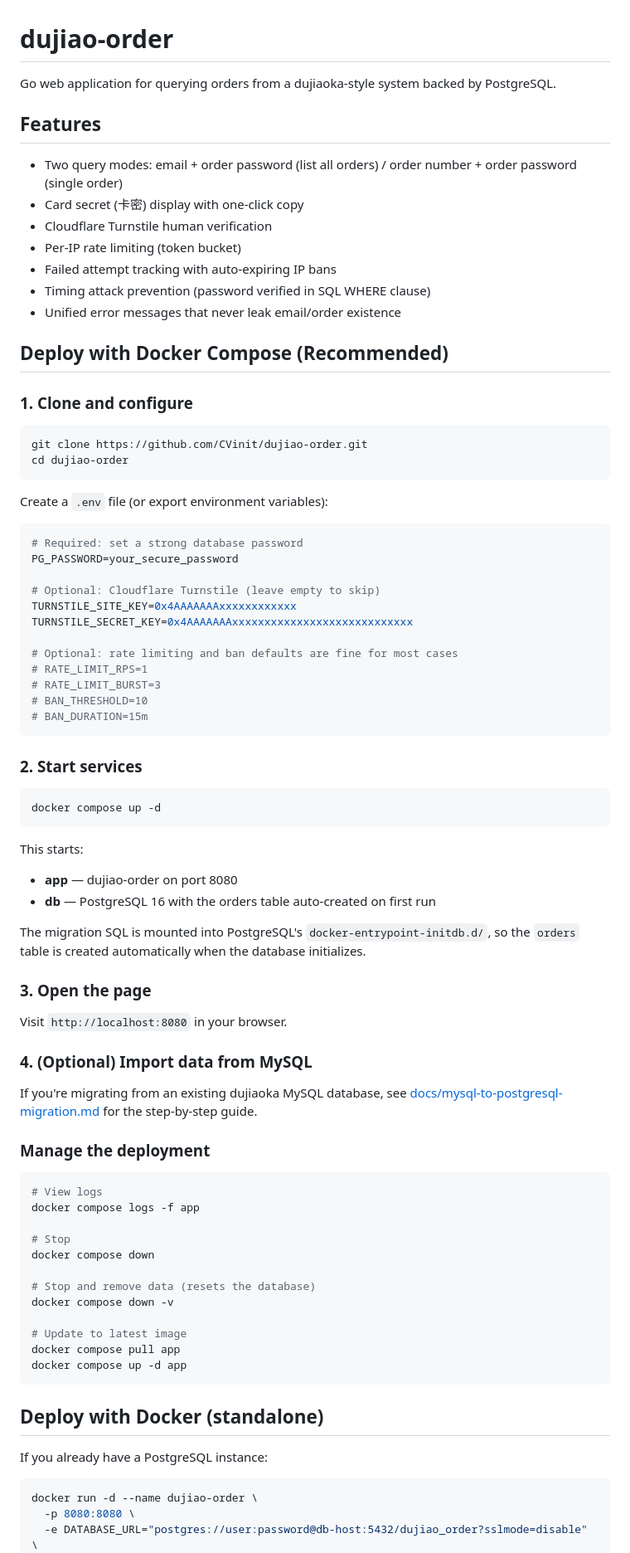
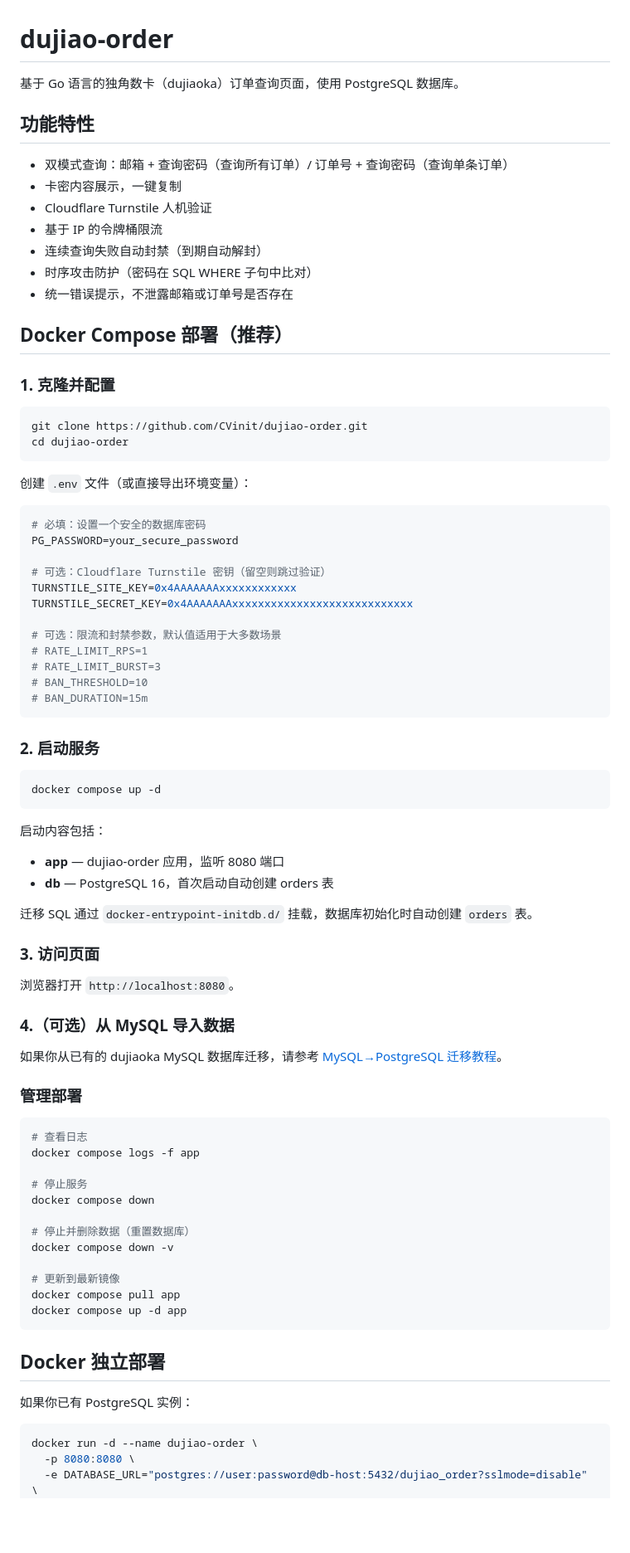
Before and after one commit to CVinit/dujiao-order, a Markdown page: README.md, the part around one of its changes. Shown at 83% size. Rendered like a GitHub page; blank space fills up the shorter version.

````diff
--- a/README.md
+++ b/README.md
@@ -1,83 +1,83 @@
 # dujiao-order
 
-Go web application for querying orders from a dujiaoka-style system backed by PostgreSQL.
+基于 Go 语言的独角数卡（dujiaoka）订单查询页面，使用 PostgreSQL 数据库。
 
-## Features
+## 功能特性
 
-- Two query modes: email + order password (list all orders) / order number + order password (single order)
-- Card secret (卡密) display with one-click copy
-- Cloudflare Turnstile human verification
-- Per-IP rate limiting (token bucket)
-- Failed attempt tracking with auto-expiring IP bans
-- Timing attack prevention (password verified in SQL WHERE clause)
-- Unified error messages that never leak email/order existence
+- 双模式查询：邮箱 + 查询密码（查询所有订单）/ 订单号 + 查询密码（查询单条订单）
+- 卡密内容展示，一键复制
+- Cloudflare Turnstile 人机验证
+- 基于 IP 的令牌桶限流
+- 连续查询失败自动封禁（到期自动解封）
+- 时序攻击防护（密码在 SQL WHERE 子句中比对）
+- 统一错误提示，不泄露邮箱或订单号是否存在
 
-## Deploy with Docker Compose (Recommended)
+## Docker Compose 部署（推荐）
 
-### 1. Clone and configure
+### 1. 克隆并配置
 
 ```bash
 git clone https://github.com/CVinit/dujiao-order.git
 cd dujiao-order
 ```
 
-Create a `.env` file (or export environment variables):
+创建 `.env` 文件（或直接导出环境变量）：
 
 ```bash
-# Required: set a strong database password
+# 必填：设置一个安全的数据库密码
 PG_PASSWORD=your_secure_password
 
-# Optional: Cloudflare Turnstile (leave empty to skip)
+# 可选：Cloudflare Turnstile 密钥（留空则跳过验证）
 TURNSTILE_SITE_KEY=0x4AAAAAAAxxxxxxxxxxxx
 TURNSTILE_SECRET_KEY=0x4AAAAAAAxxxxxxxxxxxxxxxxxxxxxxxxxxxx
 
-# Optional: rate limiting and ban defaults are fine for most cases
+# 可选：限流和封禁参数，默认值适用于大多数场景
 # RATE_LIMIT_RPS=1
 # RATE_LIMIT_BURST=3
 # BAN_THRESHOLD=10
 # BAN_DURATION=15m
 ```
 
-### 2. Start services
+### 2. 启动服务
 
 ```bash
 docker compose up -d
 ```
 
-This starts:
-- **app** — dujiao-order on port 8080
-- **db** — PostgreSQL 16 with the orders table auto-created on first run
+启动内容包括：
+- **app** — dujiao-order 应用，监听 8080 端口
+- **db** — PostgreSQL 16，首次启动自动创建 orders 表
 
-The migration SQL is mounted into PostgreSQL's `docker-entrypoint-initdb.d/`, so the `orders` table is created automatically when the database initializes.
+迁移 SQL 通过 `docker-entrypoint-initdb.d/` 挂载，数据库初始化时自动创建 `orders` 表。
 
-### 3. Open the page
+### 3. 访问页面
 
-Visit `http://localhost:8080` in your browser.
+浏览器打开 `http://localhost:8080`。
 
-### 4. (Optional) Import data from MySQL
+### 4.（可选）从 MySQL 导入数据
 
-If you're migrating from an existing dujiaoka MySQL database, see [docs/mysql-to-postgresql-migration.md](docs/mysql-to-postgresql-migration.md) for the step-by-step guide.
+如果你从已有的 dujiaoka MySQL 数据库迁移，请参考 [MySQL→PostgreSQL 迁移教程](docs/mysql-to-postgresql-migration.md)。
 
-### Manage the deployment
+### 管理部署
 
 ```bash
-# View logs
+# 查看日志
 docker compose logs -f app
 
-# Stop
+# 停止服务
 docker compose down
 
-# Stop and remove data (resets the database)
+# 停止并删除数据（重置数据库）
 docker compose down -v
 
-# Update to latest image
+# 更新到最新镜像
 docker compose pull app
 docker compose up -d app
 ```
 
-## Deploy with Docker (standalone)
+## Docker 独立部署
 
-If you already have a PostgreSQL instance:
+如果你已有 PostgreSQL 实例：
 
 ```bash
 docker run -d --name dujiao-order \
````
Also changed, not shown: other parts of README.md (+22 -22 lines), docs/mysql-to-postgresql-migration.md (+131 -131 lines).
